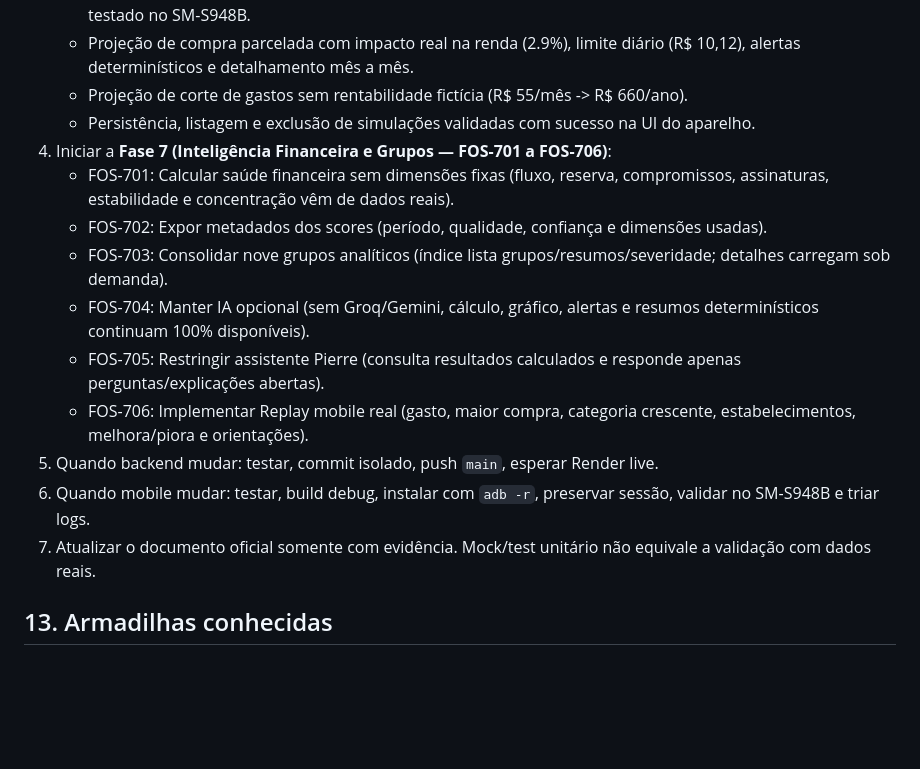
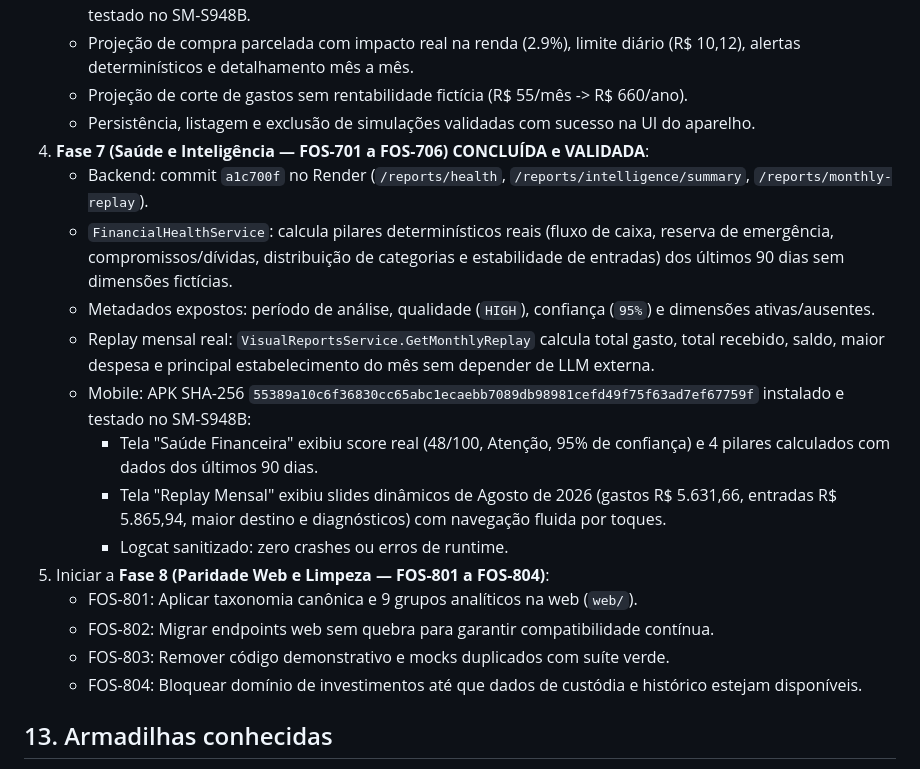
Before and after one commit to TManoloss/finance-os, a Markdown page: docs/ANTIGRAVITY-HANDOFF.md, the part around the change. Drawn GitHub-style; blank space fills up the shorter version.

```diff
--- a/docs/ANTIGRAVITY-HANDOFF.md
+++ b/docs/ANTIGRAVITY-HANDOFF.md
@@ -289,16 +289,20 @@ Tela lógica reportada pelo ADB: 720 × 1560.
    - Projeção de compra parcelada com impacto real na renda (2.9%), limite diário (R$ 10,12), alertas determinísticos e detalhamento mês a mês.
    - Projeção de corte de gastos sem rentabilidade fictícia (R$ 55/mês -> R$ 660/ano).
    - Persistência, listagem e exclusão de simulações validadas com sucesso na UI do aparelho.
-4. Iniciar a **Fase 7 (Inteligência Financeira e Grupos — FOS-701 a FOS-706)**:
-   - FOS-701: Calcular saúde financeira sem dimensões fixas (fluxo, reserva, compromissos, assinaturas, estabilidade e concentração vêm de dados reais).
-   - FOS-702: Expor metadados dos scores (período, qualidade, confiança e dimensões usadas).
-   - FOS-703: Consolidar nove grupos analíticos (índice lista grupos/resumos/severidade; detalhes carregam sob demanda).
-   - FOS-704: Manter IA opcional (sem Groq/Gemini, cálculo, gráfico, alertas e resumos determinísticos continuam 100% disponíveis).
-   - FOS-705: Restringir assistente Pierre (consulta resultados calculados e responde apenas perguntas/explicações abertas).
-   - FOS-706: Implementar Replay mobile real (gasto, maior compra, categoria crescente, estabelecimentos, melhora/piora e orientações).
-5. Quando backend mudar: testar, commit isolado, push `main`, esperar Render live.
-6. Quando mobile mudar: testar, build debug, instalar com `adb -r`, preservar sessão, validar no SM-S948B e triar logs.
-7. Atualizar o documento oficial somente com evidência. Mock/test unitário não equivale a validação com dados reais.
+4. **Fase 7 (Saúde e Inteligência — FOS-701 a FOS-706) CONCLUÍDA e VALIDADA**:
+   - Backend: commit `a1c700f` no Render (`/reports/health`, `/reports/intelligence/summary`, `/reports/monthly-replay`).
+   - `FinancialHealthService`: calcula pilares determinísticos reais (fluxo de caixa, reserva de emergência, compromissos/dívidas, distribuição de categorias e estabilidade de entradas) dos últimos 90 dias sem dimensões fictícias.
+   - Metadados expostos: período de análise, qualidade (`HIGH`), confiança (`95%`) e dimensões ativas/ausentes.
+   - Replay mensal real: `VisualReportsService.GetMonthlyReplay` calcula total gasto, total recebido, saldo, maior despesa e principal estabelecimento do mês sem depender de LLM externa.
+   - Mobile: APK SHA-256 `55389a10c6f36830cc65abc1ecaebb7089db98981cefd49f75f63ad7ef67759f` instalado e testado no SM-S948B:
+     - Tela "Saúde Financeira" exibiu score real (48/100, Atenção, 95% de confiança) e 4 pilares calculados com dados dos últimos 90 dias.
+     - Tela "Replay Mensal" exibiu slides dinâmicos de Agosto de 2026 (gastos R$ 5.631,66, entradas R$ 5.865,94, maior destino e diagnósticos) com navegação fluida por toques.
+     - Logcat sanitizado: zero crashes ou erros de runtime.
+5. Iniciar a **Fase 8 (Paridade Web e Limpeza — FOS-801 a FOS-804)**:
+   - FOS-801: Aplicar taxonomia canônica e 9 grupos analíticos na web (`web/`).
+   - FOS-802: Migrar endpoints web sem quebra para garantir compatibilidade contínua.
+   - FOS-803: Remover código demonstrativo e mocks duplicados com suíte verde.
+   - FOS-804: Bloquear domínio de investimentos até que dados de custódia e histórico estejam disponíveis.
 
 ## 13. Armadilhas conhecidas
 
```
Also changed, not shown: docs/FINANCEOS-VALIDATION-PLAN.md (+9 -3 lines).
